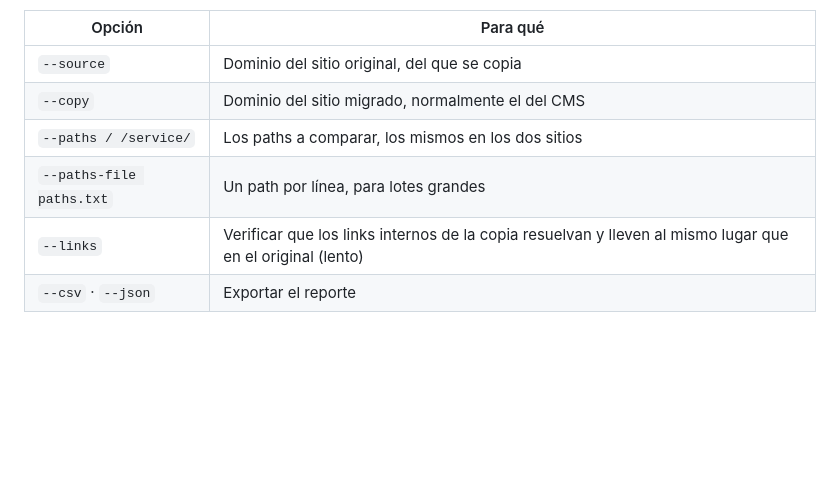
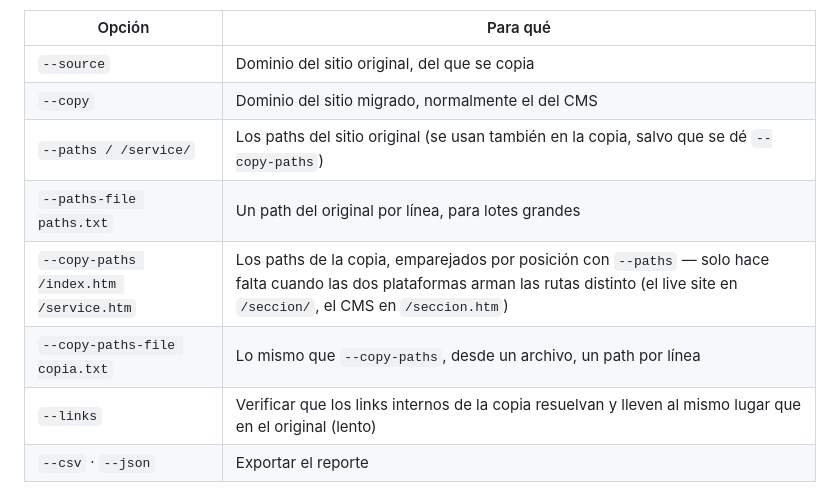
Before and after one commit to Jhairki/1app, a Markdown page: README.md, the part around the change. Drawn GitHub-style; blank space fills up the shorter version.

Commit message:
Documenta --copy-paths en el README
Co-Authored-By: Claude Opus 5 <noreply@anthropic.com>

```diff
--- a/README.md
+++ b/README.md
@@ -77,8 +77,10 @@ deben ser **iguales**, no se traduce nada. Cualquier diferencia es sospechosa.
 |---|---|
 | `--source` | Dominio del sitio original, del que se copia |
 | `--copy` | Dominio del sitio migrado, normalmente el del CMS |
-| `--paths / /service/` | Los paths a comparar, los mismos en los dos sitios |
-| `--paths-file paths.txt` | Un path por línea, para lotes grandes |
+| `--paths / /service/` | Los paths del sitio original (se usan también en la copia, salvo que se dé `--copy-paths`) |
+| `--paths-file paths.txt` | Un path del original por línea, para lotes grandes |
+| `--copy-paths /index.htm /service.htm` | Los paths de la copia, emparejados por posición con `--paths` — solo hace falta cuando las dos plataformas arman las rutas distinto (el live site en `/seccion/`, el CMS en `/seccion.htm`) |
+| `--copy-paths-file copia.txt` | Lo mismo que `--copy-paths`, desde un archivo, un path por línea |
 | `--links` | Verificar que los links internos de la copia resuelvan y lleven al mismo lugar que en el original (lento) |
 | `--csv` · `--json` | Exportar el reporte |
 
```
